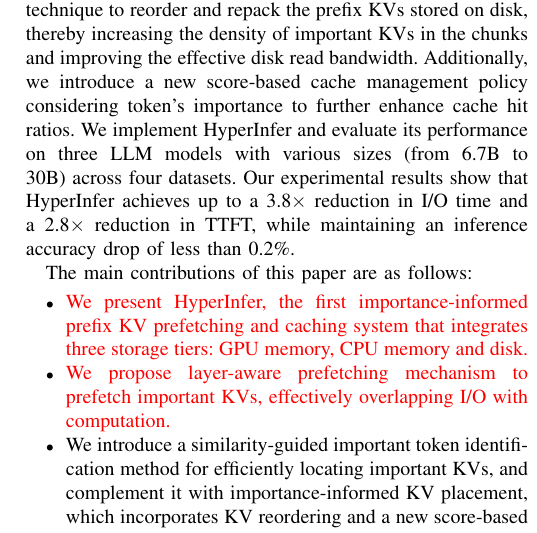
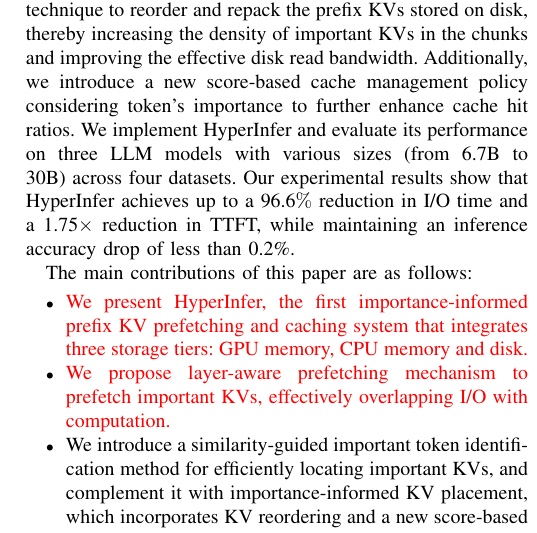
Before and after one commit to eastZed/SPEC-paper, a LaTeX paper (impress_extend.tex, which reads tex/introduction.tex): part of one column of page 2 of 14, cut so that both start at the same text. Compiled offline with pdfLaTeX.

Commit message:
[update] modify ttft and iotime reduction in the introduction part

```diff
--- a/tex/introduction.tex
+++ b/tex/introduction.tex
@@ -101,7 +101,7 @@ improving the effective disk read bandwidth. Additionally, we introduce a new
 \techbb{} policy considering token's importance to further enhance cache hit
 %rates.
 ratios.
-We implement \pname{} and evaluate its performance on three LLM models with various sizes (from 6.7B to 30B) across four datasets. Our experimental results show that \pname{} achieves up to a 3.8$\times$ reduction in I/O time and a 2.8$\times$ reduction in TTFT, while maintaining an inference accuracy drop of less than 0.2\%.
+We implement \pname{} and evaluate its performance on three LLM models with various sizes (from 6.7B to 30B) across four datasets. Our experimental results show that \pname{} achieves up to a 96.6$\%$ reduction in I/O time and a 1.75$\times$ reduction in TTFT, while maintaining an inference accuracy drop of less than 0.2\%.
 
 The main contributions of this paper are as follows:
 \begin{itemize}
```
